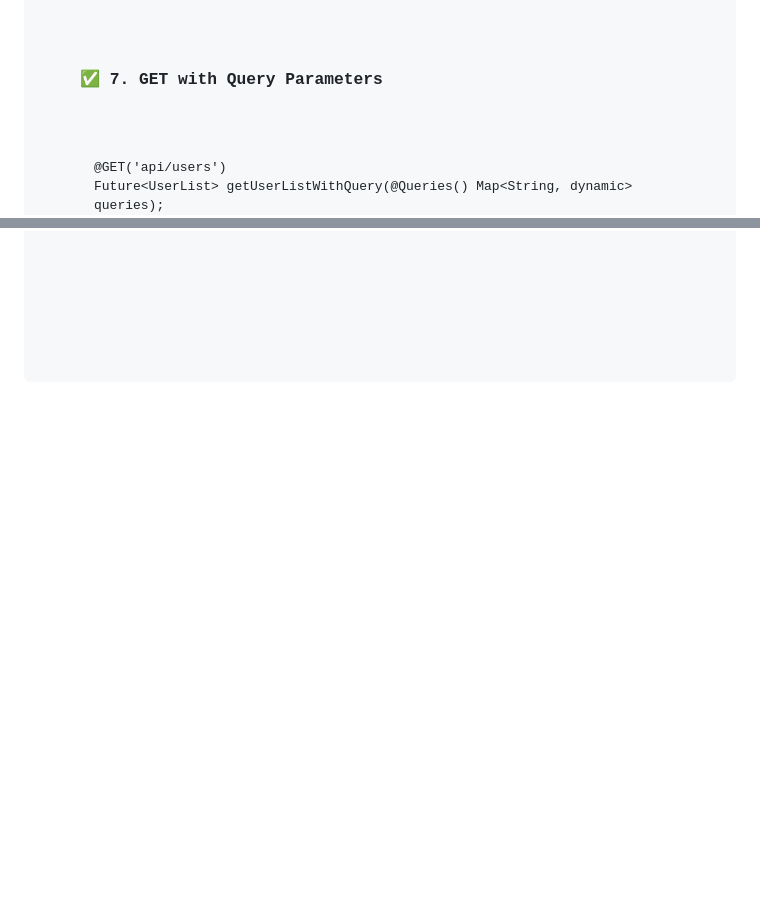
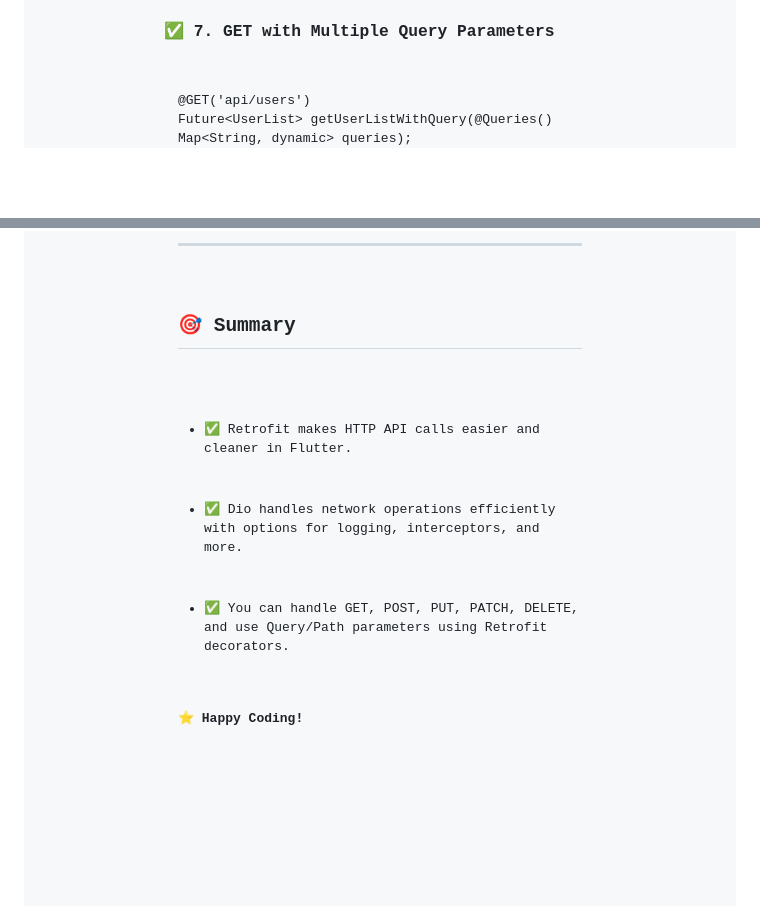
Before and after one commit to karanpadaliya/Learn-Retrofit-Dio, a Markdown page: README.md, 2 parts joined by grey strips. Rendered like a GitHub page; blank space fills up the shorter version.

```diff
--- a/README.md
+++ b/README.md
@@ -175,7 +177,6 @@ Future&lt;dynamic&gt; deleteUser(@Path('id') String id);
 final response = await apiServices.deleteUser('2');
 </code></pre>
 
-<h3>✅ 7. GET with Query Parameters</h3>
-<pre><code>
-@GET('api/users')
+<h3>✅ 7. GET with Multiple Query Parameters</h3>
+<pre><code>@GET('api/users')
 Future&lt;UserList&gt; getUserListWithQuery(@Queries() Map&lt;String, dynamic&gt; queries);
@@ -185 +189,12 @@ final userList = await apiServices.getUserListWithQuery({'page': 2, 'per_page':
 </code></pre>
+
+<hr>
+
+<h2>🎯 Summary</h2>
+<ul>
+  <li>✅ Retrofit makes HTTP API calls easier and cleaner in Flutter.</li>
+  <li>✅ Dio handles network operations efficiently with options for logging, interceptors, and more.</li>
+  <li>✅ You can handle GET, POST, PUT, PATCH, DELETE, and use Query/Path parameters using Retrofit decorators.</li>
+</ul>
+
+<p><strong>⭐ Happy Coding!</strong></p>
```
Also changed, not shown: other parts of README.md (+54 -49 lines).
